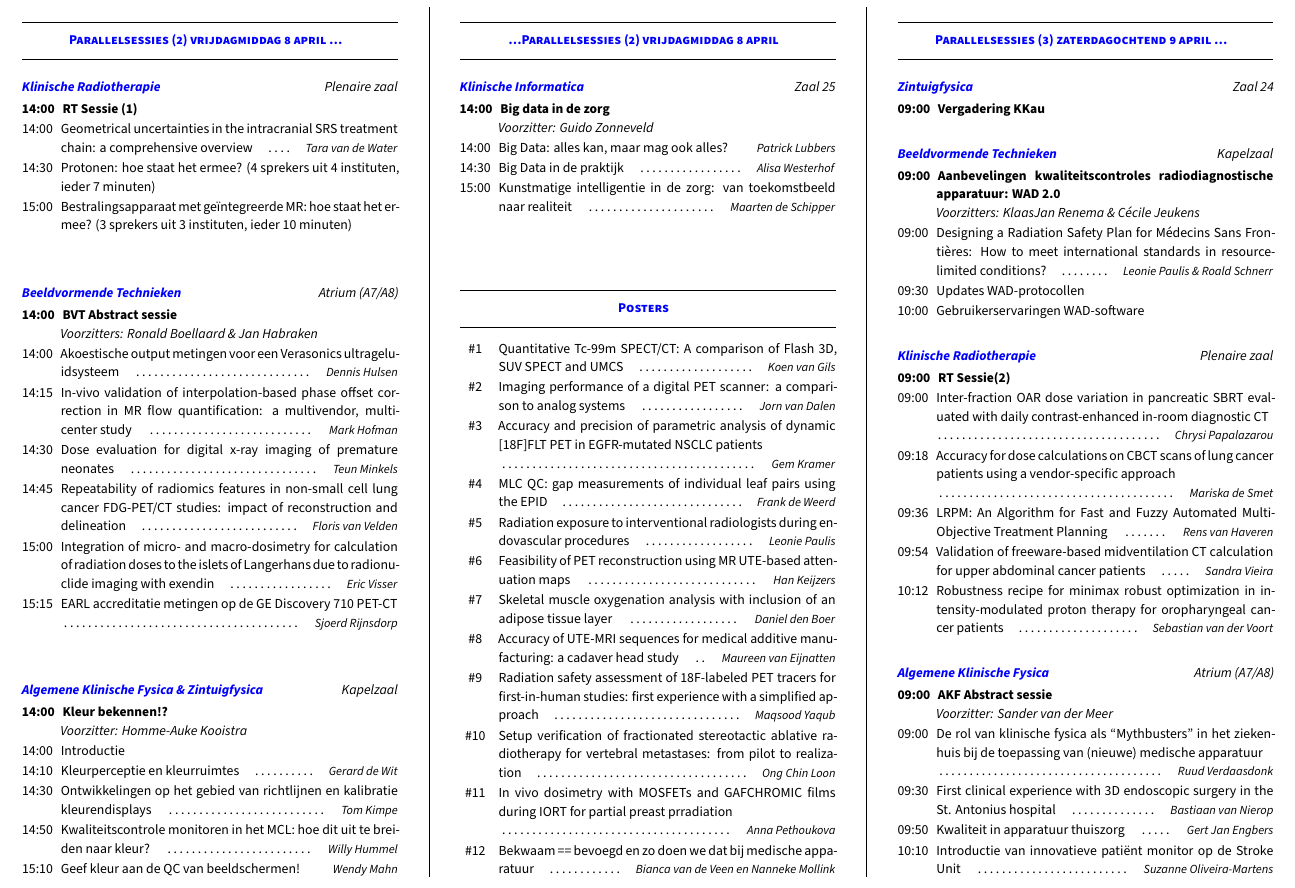
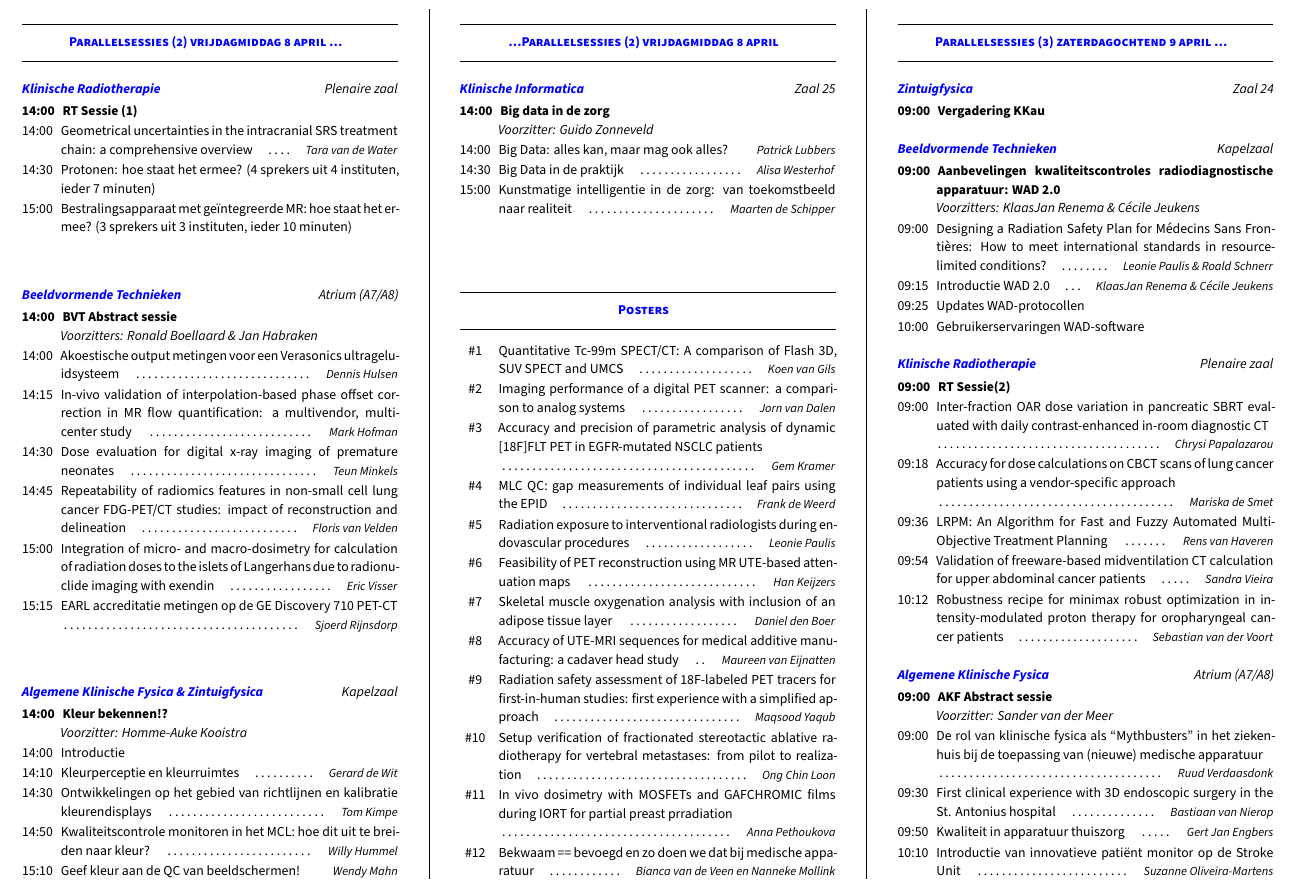
Before and after one commit to pwdb/nvkf_woudschoten, a LaTeX document (2016_prog.tex): part of page 2 of 2, cut so that both start at the same text. Compiled offline with XeLaTeX; a missing font is replaced by an installed copy or a similar font.

Commit message:
Laatste versie.

```diff
--- a/2016_prog.tex
+++ b/2016_prog.tex
@@ -404,7 +404,8 @@
 \begin{packed_enum}
 \item[\textbf{09:00}] \textbf{Aanbevelingen kwaliteitscontroles radiodiagnostische apparatuur: WAD 2.0}\\\textit{Voorzitters: KlaasJan Renema \& Cécile Jeukens}
 \item[09:00] Designing a Radiation Safety Plan for Médecins Sans Fron\-tières: How to meet international standards in resource-limited conditions?\itemauthor{Leonie Paulis \& Roald Schnerr}
-\item[09:30] Updates WAD-protocollen
+\item[09:15] Introductie WAD 2.0\itemauthor{KlaasJan Renema \& Cécile Jeukens}
+\item[09:25] Updates WAD-protocollen
 \item[10:00] Gebruikerservaringen WAD-software
 \end{packed_enum} %}}}
 
```
